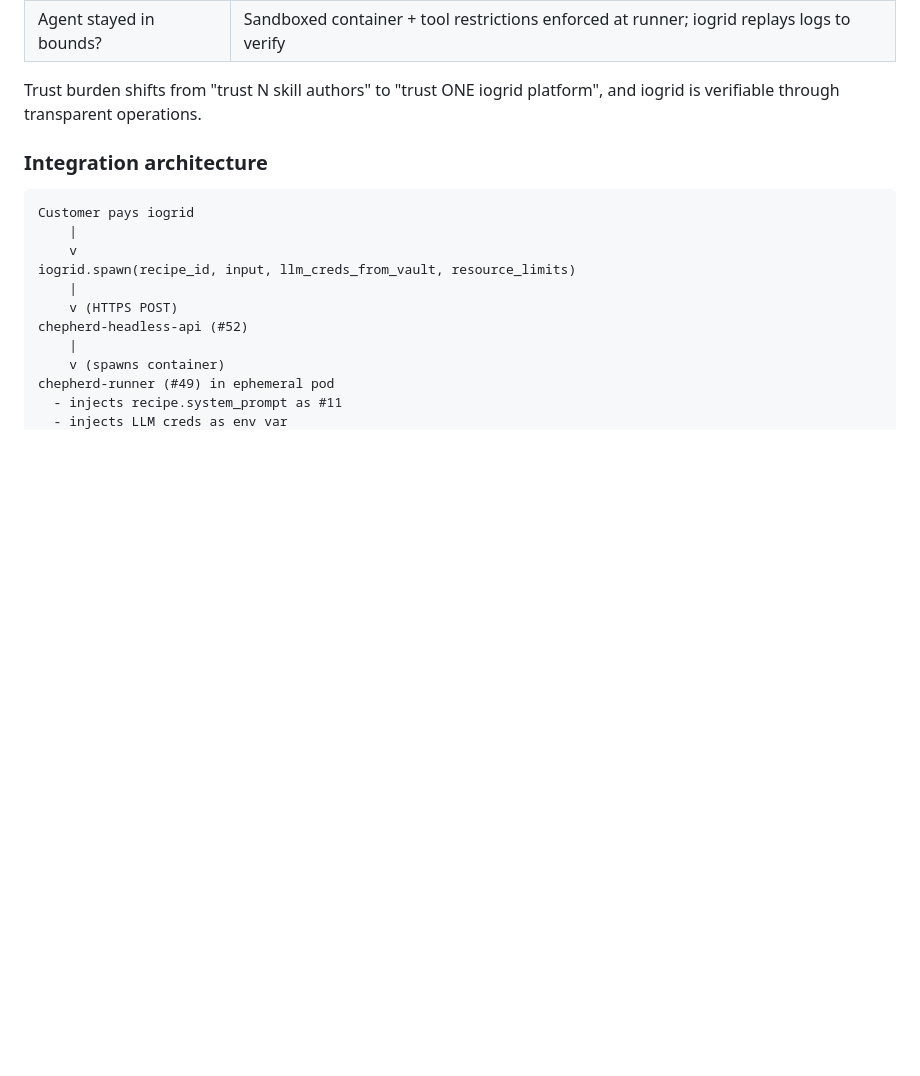
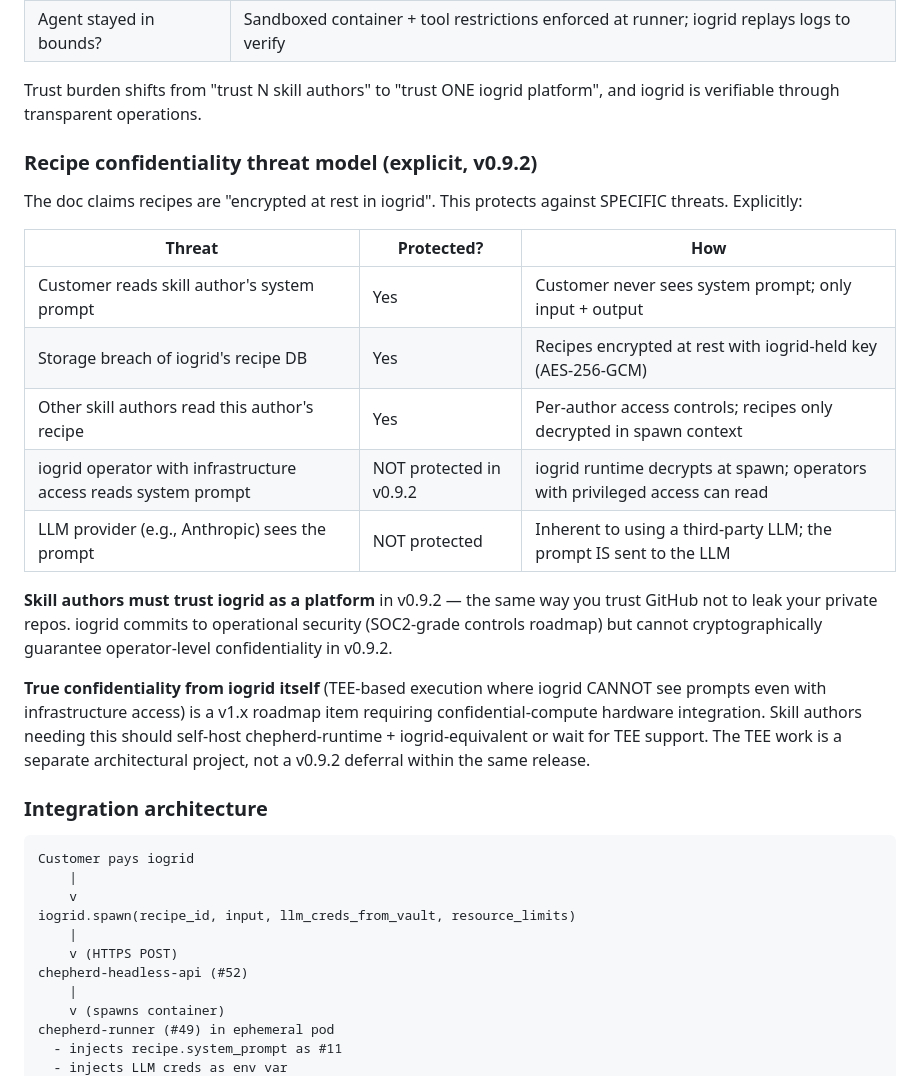
Before and after one commit to agenity-org/agenity, a Markdown page: docs/V0.9.2-ARCHITECTURE.md, the part around the change. GitHub-like rendering; blank space fills up the shorter version.

Commit message:
doc(arch v0.9.2): §9 explicit recipe confidentiality threat model
Adds a threat-model table to §9 making explicit what 'encrypted at rest in
iogrid' actually protects against and what it does not:

  Protected: customer reads system_prompt, storage breach, cross-author
             leaks
  NOT protected (v0.9.2): iogrid operator with infrastructure access can
             read; LLM provider sees the prompt (inherent to using a
             3rd-party LLM)

Skill authors must trust iogrid as a platform in v0.9.2. True
confidentiality from iogrid itself requires TEE-based confidential
compute (v1.x roadmap requiring hardware integration — a separate
architectural project, NOT a v0.9.2 deferral).

Text-only clarification. NO scope change. All v0.9.2 deliverables in the
doc remain as-stated. The TEE note is unchanged from the prior text;
this commit makes the rest of the threat model equally explicit so skill
authors understand the v0.9.2 trust contract.

Refs #205

```diff
--- a/docs/V0.9.2-ARCHITECTURE.md
+++ b/docs/V0.9.2-ARCHITECTURE.md
@@ -468,6 +468,22 @@ When a customer pays for an agent service, they need to trust:
 | Agent stayed in bounds? | Sandboxed container + tool restrictions enforced at runner; iogrid replays logs to verify |
 
 Trust burden shifts from "trust N skill authors" to "trust ONE iogrid platform", and iogrid is verifiable through transparent operations.
+
+### Recipe confidentiality threat model (explicit, v0.9.2)
+
+The doc claims recipes are "encrypted at rest in iogrid". This protects against SPECIFIC threats. Explicitly:
+
+| Threat | Protected? | How |
+|---|---|---|
+| Customer reads skill author's system prompt | Yes | Customer never sees system prompt; only input + output |
+| Storage breach of iogrid's recipe DB | Yes | Recipes encrypted at rest with iogrid-held key (AES-256-GCM) |
+| Other skill authors read this author's recipe | Yes | Per-author access controls; recipes only decrypted in spawn context |
+| iogrid operator with infrastructure access reads system prompt | NOT protected in v0.9.2 | iogrid runtime decrypts at spawn; operators with privileged access can read |
+| LLM provider (e.g., Anthropic) sees the prompt | NOT protected | Inherent to using a third-party LLM; the prompt IS sent to the LLM |
+
+**Skill authors must trust iogrid as a platform** in v0.9.2 — the same way you trust GitHub not to leak your private repos. iogrid commits to operational security (SOC2-grade controls roadmap) but cannot cryptographically guarantee operator-level confidentiality in v0.9.2.
+
+**True confidentiality from iogrid itself** (TEE-based execution where iogrid CANNOT see prompts even with infrastructure access) is a v1.x roadmap item requiring confidential-compute hardware integration. Skill authors needing this should self-host chepherd-runtime + iogrid-equivalent or wait for TEE support. The TEE work is a separate architectural project, not a v0.9.2 deferral within the same release.
 
 ### Integration architecture
 
```
